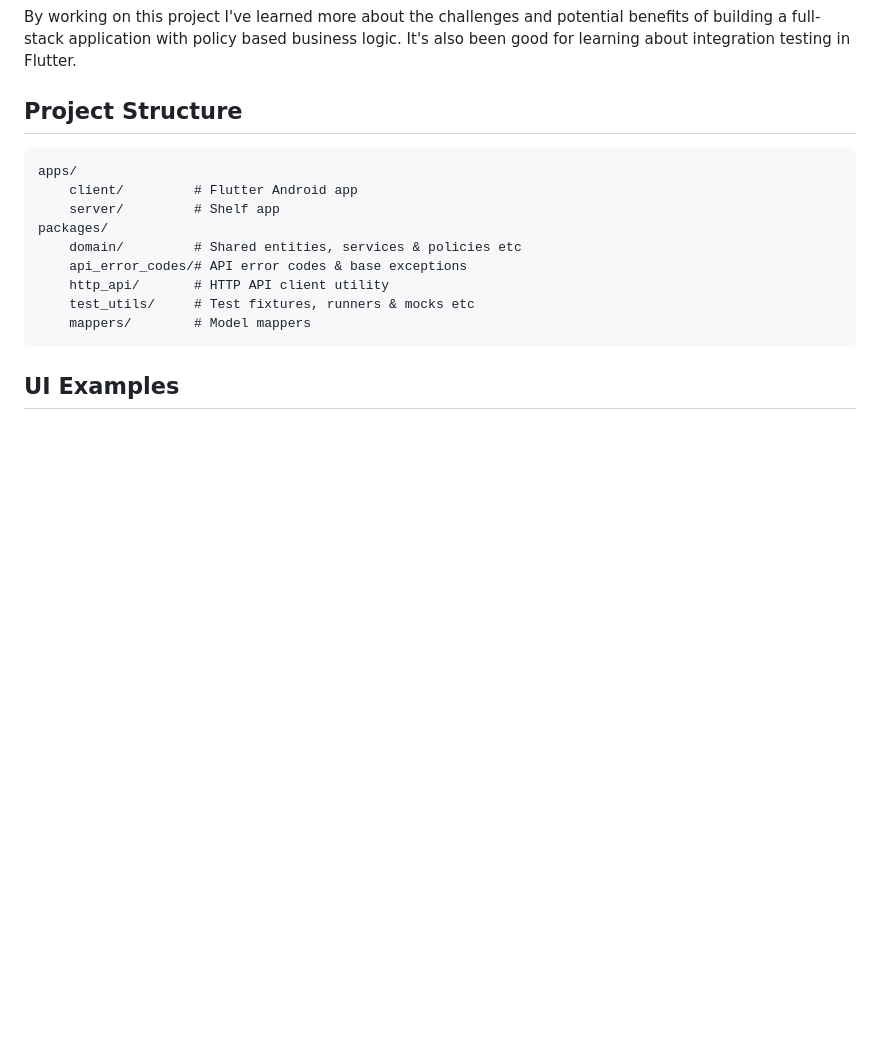
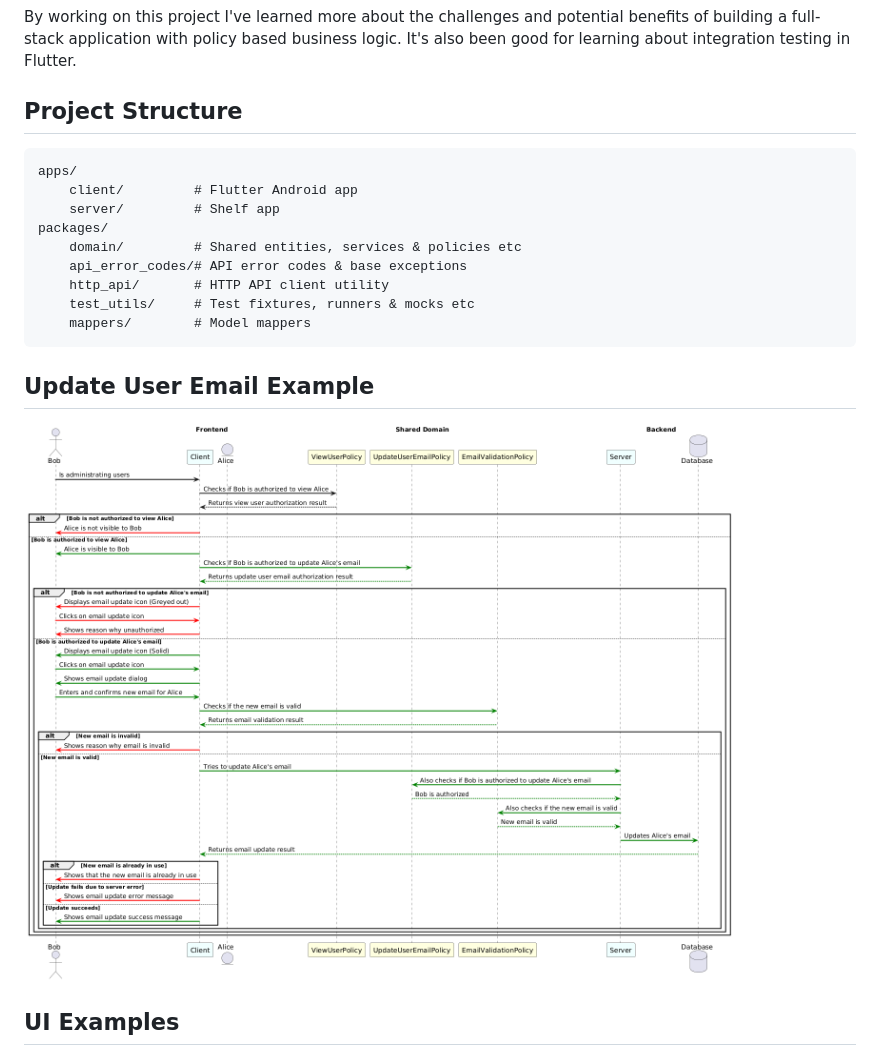
Before and after one commit to JohanMarcolin/DDD-Policies-Project, a Markdown page: README.md, the part around the change. GitHub-like rendering; pictures changed too: images/update_user_email_puml.png (added); blank space fills up the shorter version.

Commit message:
docs: add puml example for updating user email

````diff
--- a/README.md
+++ b/README.md
@@ -29,6 +29,8 @@ packages/
 	test_utils/     # Test fixtures, runners & mocks etc
 	mappers/        # Model mappers
 ```
+## Update User Email Example
+  <img src="/images/update_user_email_puml.png" width="750">
 
 ## UI Examples
 <p align="center">
````
